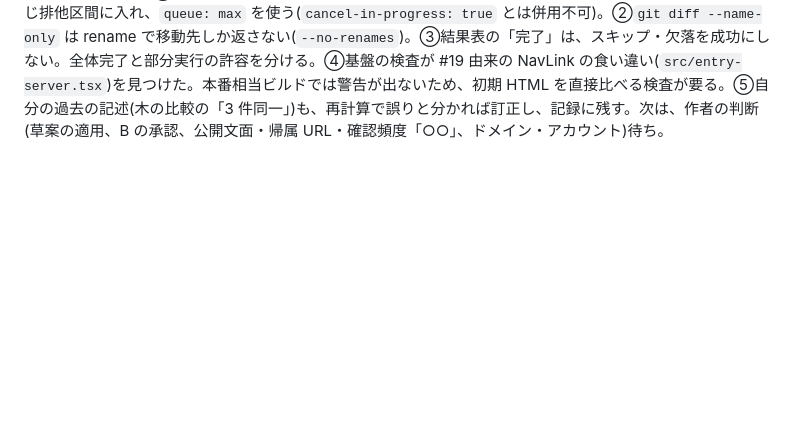
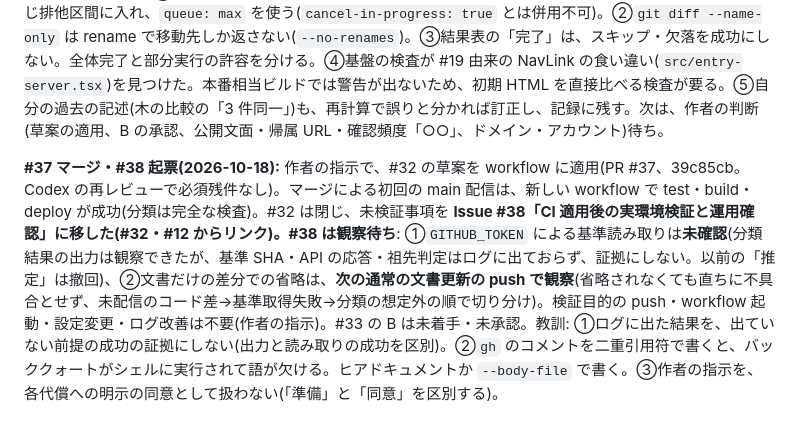
Before and after one commit to shn4pt/dokushu-academia, a Markdown page: docs/memory/project-pm1-pilot-and-review-flow.md, the part around the change. Drawn GitHub-style; blank space fills up the shorter version.

Commit message:
記憶の写しを更新する(#37 のマージ、#38 の起票)
Co-Authored-By: Claude Sonnet 5.5 <noreply@anthropic.com>

```diff
--- a/docs/memory/project-pm1-pilot-and-review-flow.md
+++ b/docs/memory/project-pm1-pilot-and-review-flow.md
@@ -47,3 +47,5 @@ Codex(GPT6.1-sol)が作った Issue #1(学び直す社会人向けの改善)に
 **#26〜#28 マージ・#31 実装(2026-10-17):** 作者の判断で、PR #26(c04ce18)・#27(eb2298f)・#28(97f1130)をこの順にマージ(#27 は機械的な競合を解消)。候補 A を採用。#29 に実施記録。#31(公開文書の通常 URL 試作への組み込み)は PR #34(895d57a)で、Codex が必須の残件なしと判断、**マージ待ち(作者の指示を待つ)**。#32・#33、ドメイン・アカウントは未着手。教訓: macOS では出ない横はみ出しが CI(Linux のフォント)で出る。長い URL は overflow-wrap で折り返し、等幅フォントに切り替えた検査でローカルでも検出する。作者の返答に未入力の「○○」があるときは、数値や URL を創作せず、未決として扱う。
 
 **#34 マージ・#32/#33(A) 完了(2026-10-17):** PR #34 を作者の指示でマージ(9048f55)。#32 は PR #35(2de83b2。CI 見直しの設計案・草案・分類スクリプト。**workflow は未変更、適用は作者の指示待ち**)、#33 の A は PR #36(af333f7。生成一覧・承認範囲のガード・診断ランナー・10 対象 × 4 検査の結果表)を、Codex の必須残件なしののち作者の指示でマージ。親 #12 に記録。**#33 の B(全 172 教材の生成・診断)は未承認・未実施**。教訓: ①CI の配信順は「確認後に遅延」「待機 1 件の置換」の両方が反例になる。判定は配信と同じ排他区間に入れ、`queue: max` を使う(`cancel-in-progress: true` とは併用不可)。②`git diff --name-only` は rename で移動先しか返さない(`--no-renames`)。③結果表の「完了」は、スキップ・欠落を成功にしない。全体完了と部分実行の許容を分ける。④基盤の検査が #19 由来の NavLink の食い違い(`src/entry-server.tsx`)を見つけた。本番相当ビルドでは警告が出ないため、初期 HTML を直接比べる検査が要る。⑤自分の過去の記述(木の比較の「3 件同一」)も、再計算で誤りと分かれば訂正し、記録に残す。次は、作者の判断(草案の適用、B の承認、公開文面・帰属 URL・確認頻度「○○」、ドメイン・アカウント)待ち。
+
+**#37 マージ・#38 起票(2026-10-18):** 作者の指示で、#32 の草案を workflow に適用(PR #37、39c85cb。Codex の再レビューで必須残件なし)。マージによる初回の main 配信は、新しい workflow で test・build・deploy が成功(分類は完全な検査)。#32 は閉じ、未検証事項を **Issue #38「CI 適用後の実環境検証と運用確認」**に移した(#32・#12 からリンク)。**#38 は観察待ち**: ①`GITHUB_TOKEN` による基準読み取りは**未確認**(分類結果の出力は観察できたが、基準 SHA・API の応答・祖先判定はログに出ておらず、証拠にしない。以前の「推定」は撤回)、②文書だけの差分での省略は、**次の通常の文書更新の push で観察**(省略されなくても直ちに不具合とせず、未配信のコード差→基準取得失敗→分類の想定外の順で切り分け)。検証目的の push・workflow 起動・設定変更・ログ改善は不要(作者の指示)。#33 の B は未着手・未承認。教訓: ①ログに出た結果を、出ていない前提の成功の証拠にしない(出力と読み取りの成功を区別)。②`gh` のコメントを二重引用符で書くと、バッククォートがシェルに実行されて語が欠ける。ヒアドキュメントか `--body-file` で書く。③作者の指示を、各代償への明示の同意として扱わない(「準備」と「同意」を区別する)。
```
